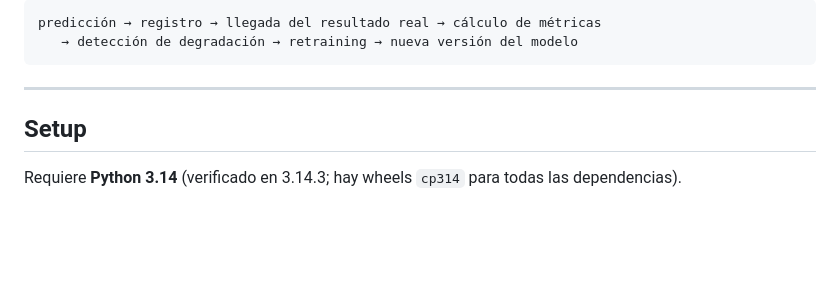
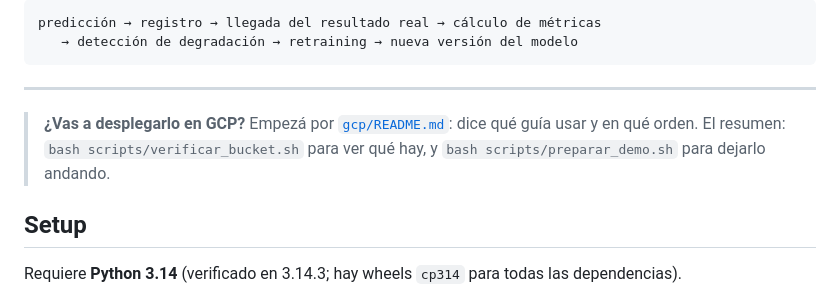
Before and after one commit to bajdanico-cpu/tp-implementacion-nube, a Markdown page: README.md, the part around the change. Drawn GitHub-style; blank space fills up the shorter version.

````diff
--- a/README.md
+++ b/README.md
@@ -15,6 +15,10 @@ predicción → registro → llegada del resultado real → cálculo de métrica
 ```
 
 ---
+
+> **¿Vas a desplegarlo en GCP?** Empezá por [`gcp/README.md`](gcp/README.md): dice qué
+> guía usar y en qué orden. El resumen: `bash scripts/verificar_bucket.sh` para ver qué
+> hay, y `bash scripts/preparar_demo.sh` para dejarlo andando.
 
 ## Setup
 
````
Also changed, not shown: gcp/README.md (added, +99 -0 lines).
